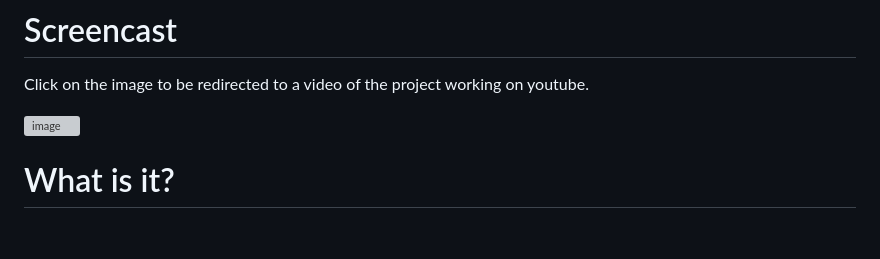
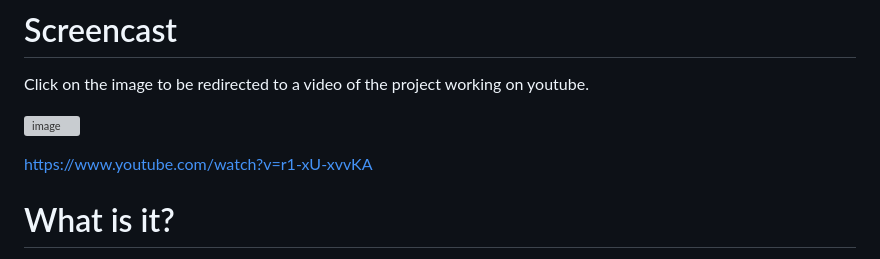
Before and after one commit to Fernando-Urbano/investment-intel, a Markdown page: README.md, the part around the change. GitHub-like rendering; blank space fills up the shorter version; grey boxes are pictures that could not be loaded.

```diff
--- a/README.md
+++ b/README.md
@@ -5,6 +5,8 @@ This is the final project of the CS50 Web Development course with Django and Jav
 Click on the image to be redirected to a video of the project working on youtube.
 
 [<img width="574" alt="image" src="https://github.com/Fernando-Urbano/investment-intel/assets/99626376/a2f3228b-aba4-4610-a255-56115eef7536">](https://www.youtube.com/watch?v=r1-xU-xvvKA)
+
+https://www.youtube.com/watch?v=r1-xU-xvvKA
 
 # What is it?
 This software is the MVP of a investment information provider for brazilian financial markets. The MVP contains registration and performance data of brazilians hedge funds and enables the user to analyze and compare the performance of any of the brazilian hedge funds registered in the CVM (brazilian agency responsible for hedge funds).
```
